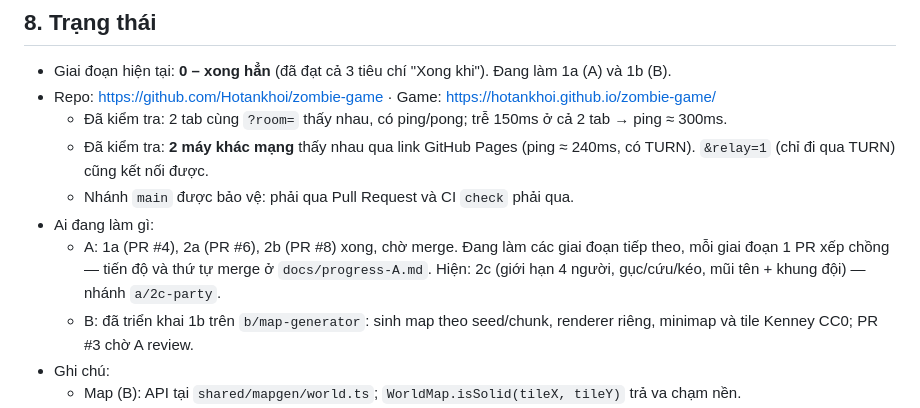
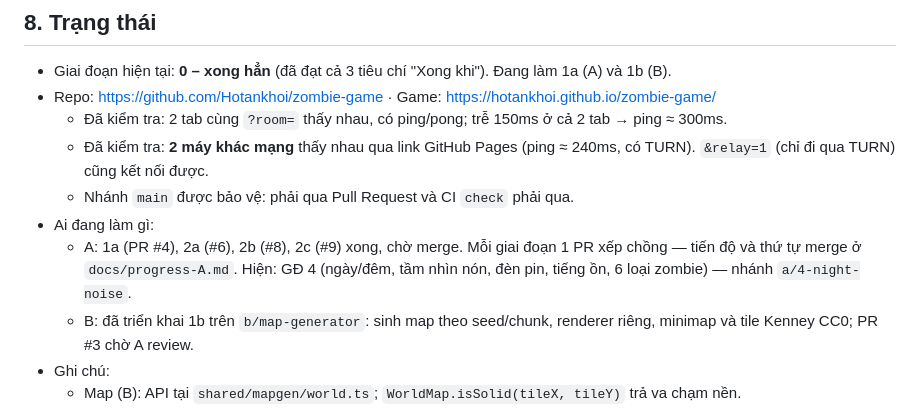
Before and after one commit to Hotankhoi/zombie-game, a Markdown page: AGENTS.md, the part around the change. Drawn GitHub-style.

```diff
--- a/AGENTS.md
+++ b/AGENTS.md
@@ -149,7 +149,7 @@ Cần sửa file trong vùng của người kia: làm thay đổi nhỏ nhất c
   - Đã kiểm tra: **2 máy khác mạng** thấy nhau qua link GitHub Pages (ping ≈ 240ms, có TURN). `&relay=1` (chỉ đi qua TURN) cũng kết nối được.
   - Nhánh `main` được bảo vệ: phải qua Pull Request và CI `check` phải qua.
 - Ai đang làm gì:
-  - A: 1a (PR #4), 2a (PR #6), 2b (PR #8) xong, chờ merge. Đang làm các giai đoạn tiếp theo, mỗi giai đoạn 1 PR xếp chồng — tiến độ và thứ tự merge ở `docs/progress-A.md`. Hiện: 2c (giới hạn 4 người, gục/cứu/kéo, mũi tên + khung đội) — nhánh `a/2c-party`.
+  - A: 1a (PR #4), 2a (#6), 2b (#8), 2c (#9) xong, chờ merge. Mỗi giai đoạn 1 PR xếp chồng — tiến độ và thứ tự merge ở `docs/progress-A.md`. Hiện: GĐ 4 (ngày/đêm, tầm nhìn nón, đèn pin, tiếng ồn, 6 loại zombie) — nhánh `a/4-night-noise`.
   - B: đã triển khai 1b trên `b/map-generator`: sinh map theo seed/chunk, renderer riêng, minimap và tile Kenney CC0; PR #3 chờ A review.
 - Ghi chú:
   - Map (B): API tại `shared/mapgen/world.ts`; `WorldMap.isSolid(tileX, tileY)` trả va chạm nền. `client/render/mapRenderer.ts`: gọi `preloadMapTiles(scene)` trong preload, rồi tạo `MapRenderer(scene)` và truyền các chunk; không điều khiển camera. Xem thử bằng `?map=1&room=MAP001`; A ghép renderer vào scene 1a.
```
Also changed, not shown: docs/progress-A.md (+8 -2 lines).
